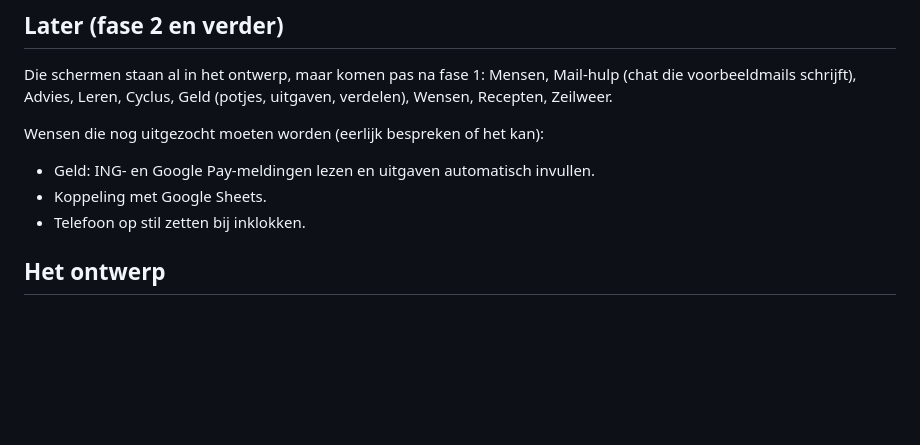
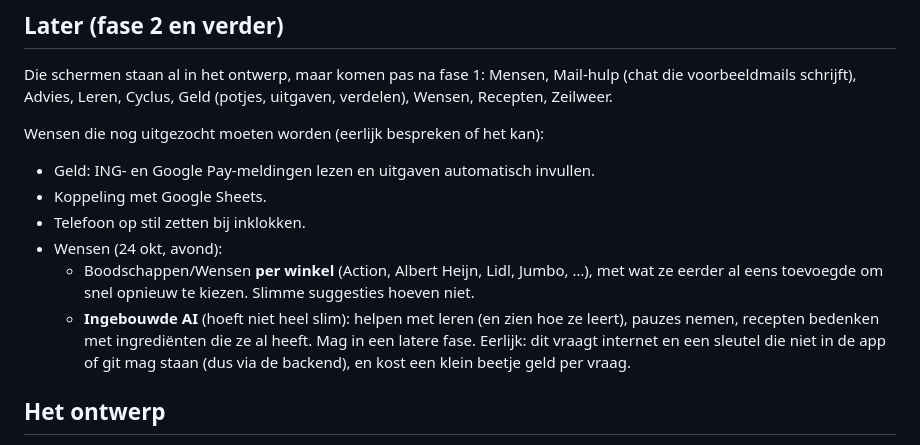
Before and after one commit to odeliamost-bit/bash-bord, a Markdown page: CLAUDE.md, the part around the change. Drawn GitHub-style; blank space fills up the shorter version.

Commit message:
CLAUDE.md: wensen per winkel en ingebouwde AI voor later
Co-Authored-By: Claude Opus 5.5 <noreply@anthropic.com>
Claude-Session: https://claude.ai/code/session_016jbmnxMkHaDumPfG525YJj

```diff
--- a/CLAUDE.md
+++ b/CLAUDE.md
@@ -85,6 +85,9 @@ Wensen die nog uitgezocht moeten worden (eerlijk bespreken of het kan):
 - Geld: ING- en Google Pay-meldingen lezen en uitgaven automatisch invullen.
 - Koppeling met Google Sheets.
 - Telefoon op stil zetten bij inklokken.
+- Wensen (24 okt, avond):
+  - Boodschappen/Wensen **per winkel** (Action, Albert Heijn, Lidl, Jumbo, …), met wat ze eerder al eens toevoegde om snel opnieuw te kiezen. Slimme suggesties hoeven niet.
+  - **Ingebouwde AI** (hoeft niet heel slim): helpen met leren (en zien hoe ze leert), pauzes nemen, recepten bedenken met ingrediënten die ze al heeft. Mag in een latere fase. Eerlijk: dit vraagt internet en een sleutel die niet in de app of git mag staan (dus via de backend), en kost een klein beetje geld per vraag.
 
 ## Het ontwerp
 
```
